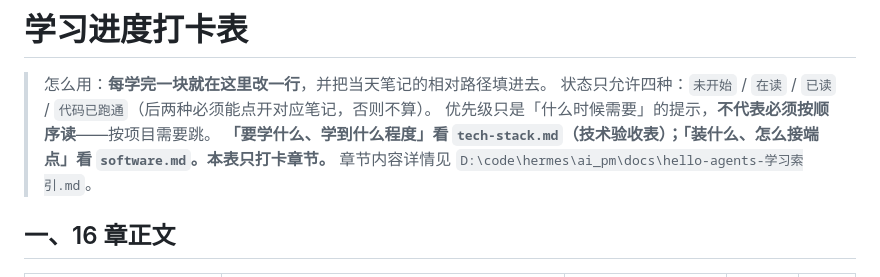
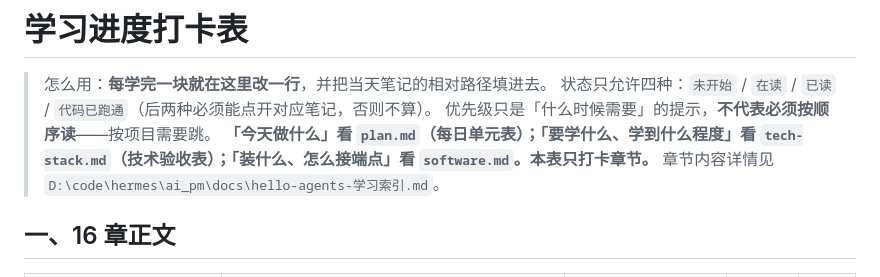
Before and after one commit to m19924772723/ai-agent, a Markdown page: progress.md, the part around the change. GitHub-like rendering.

```diff
--- a/progress.md
+++ b/progress.md
@@ -3,7 +3,7 @@
 > 怎么用：**每学完一块就在这里改一行**，并把当天笔记的相对路径填进去。
 > 状态只允许四种：`未开始` / `在读` / `已读` / `代码已跑通`（后两种必须能点开对应笔记，否则不算）。
 > 优先级只是「什么时候需要」的提示，**不代表必须按顺序读**——按项目需要跳。
-> **「要学什么、学到什么程度」看 `tech-stack.md`（技术验收表）；「装什么、怎么接端点」看 `software.md`。本表只打卡章节。**
+> **「今天做什么」看 `plan.md`（每日单元表）；「要学什么、学到什么程度」看 `tech-stack.md`（技术验收表）；「装什么、怎么接端点」看 `software.md`。本表只打卡章节。**
 > 章节内容详情见 `D:\code\hermes\ai_pm\docs\hello-agents-学习索引.md`。
 
 ## 一、16 章正文
```
Also changed, not shown: README.md (+2 -0 lines), plan.md (added, +117 -0 lines).
